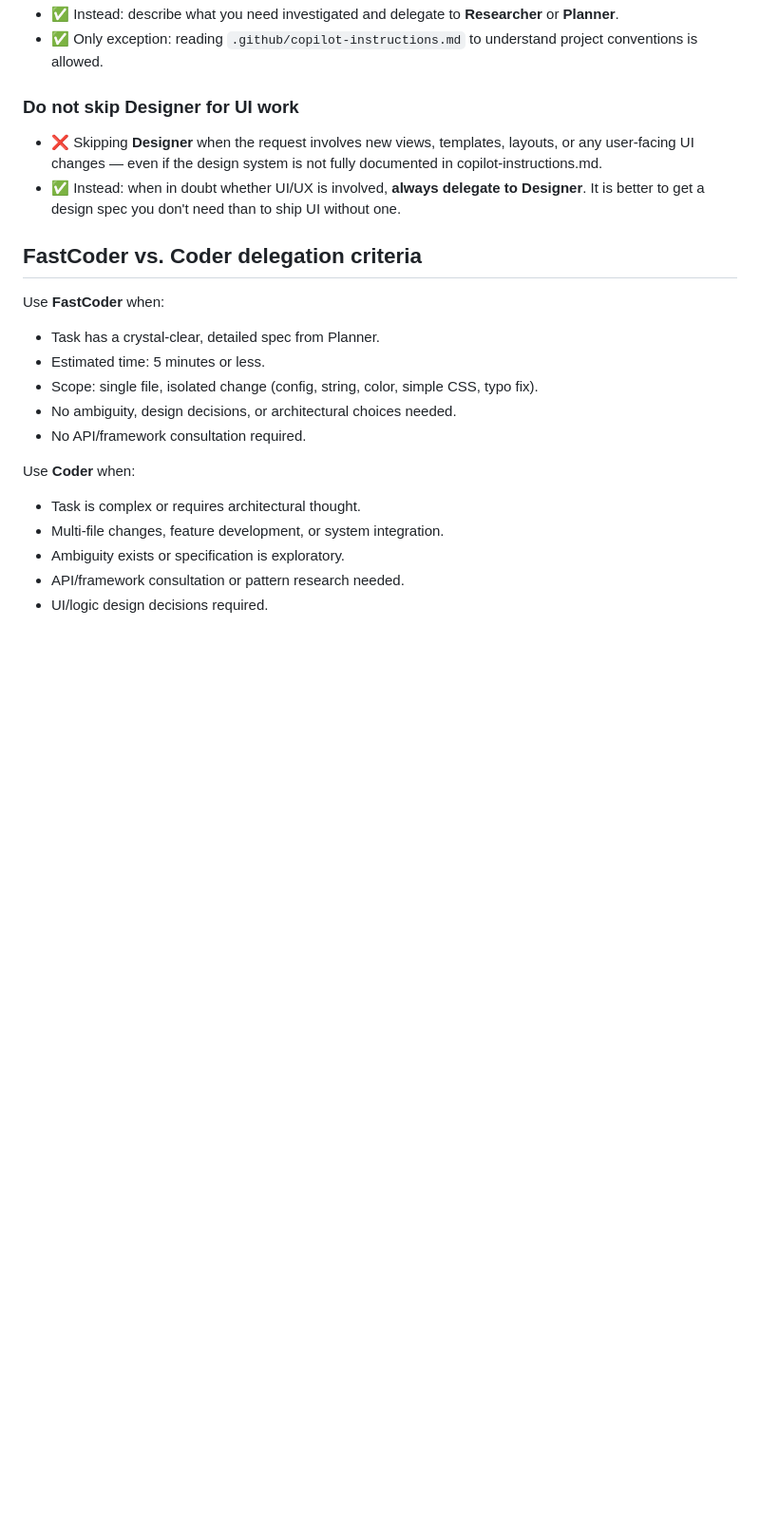
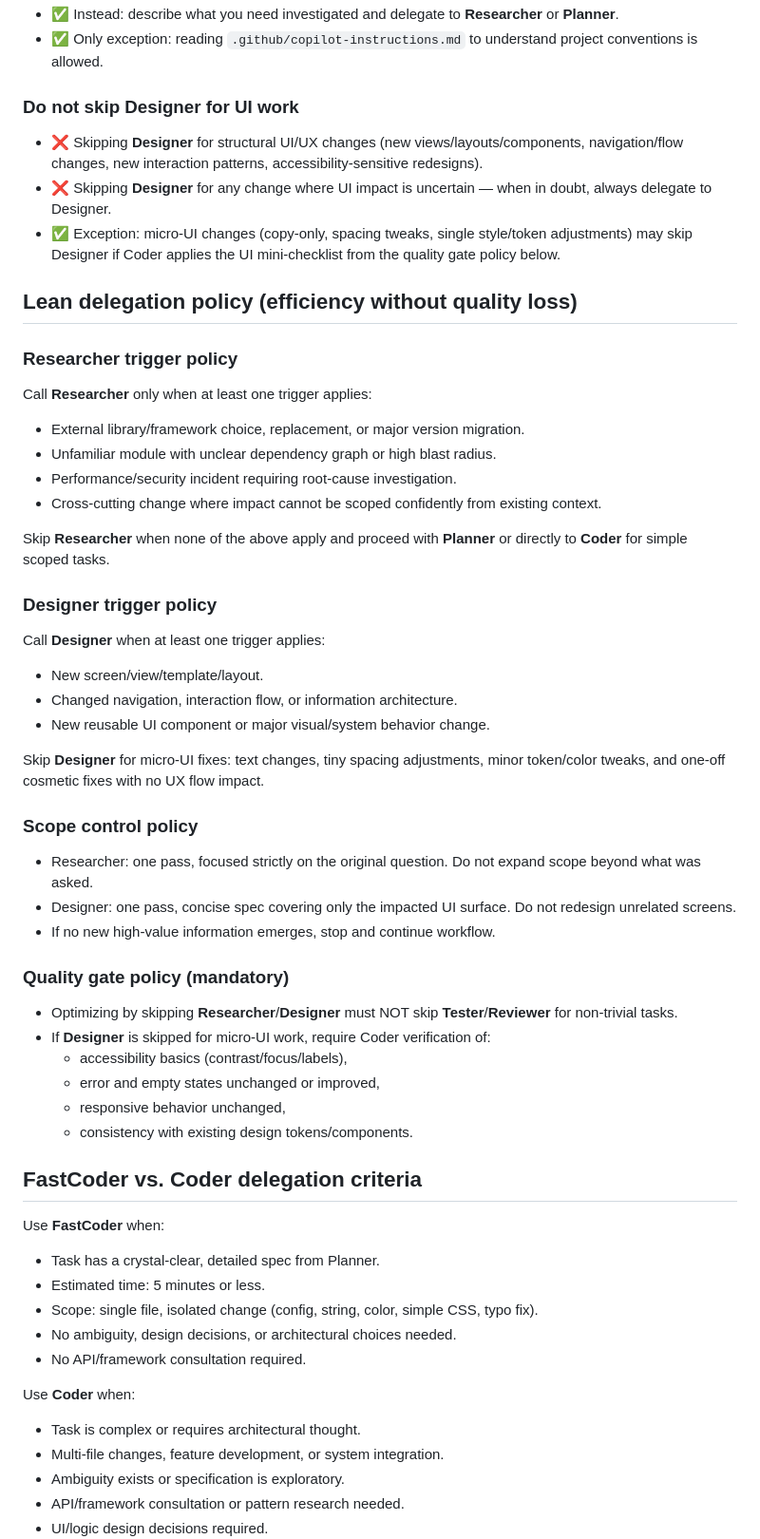
Before and after one commit to q3ok/copilot-agent-php-orchestrator, a Markdown page: .github/agents/Orchestrator.agent.md, the part around one of its changes. Shown at 95% size. Rendered like a GitHub page; blank space fills up the shorter version.

Commit message:
feat: Enhance Orchestrator agent documentation with lean delegation policy, trigger criteria for Researcher and Designer, and quality gate standards

```diff
--- a/.github/agents/Orchestrator.agent.md
+++ b/.github/agents/Orchestrator.agent.md
@@ -52,8 +52,41 @@ Read `.github/copilot-instructions.md` for all project-specific conventions —
 - ✅ Only exception: reading `.github/copilot-instructions.md` to understand project conventions is allowed.
 
 ### Do not skip Designer for UI work
-- ❌ Skipping **Designer** when the request involves new views, templates, layouts, or any user-facing UI changes — even if the design system is not fully documented in copilot-instructions.md.
-- ✅ Instead: when in doubt whether UI/UX is involved, **always delegate to Designer**. It is better to get a design spec you don't need than to ship UI without one.
+- ❌ Skipping **Designer** for structural UI/UX changes (new views/layouts/components, navigation/flow changes, new interaction patterns, accessibility-sensitive redesigns).
+- ❌ Skipping **Designer** for any change where UI impact is uncertain — when in doubt, always delegate to Designer.
+- ✅ Exception: micro-UI changes (copy-only, spacing tweaks, single style/token adjustments) may skip Designer if Coder applies the UI mini-checklist from the quality gate policy below.
+
+## Lean delegation policy (efficiency without quality loss)
+
+### Researcher trigger policy
+Call **Researcher** only when at least one trigger applies:
+- External library/framework choice, replacement, or major version migration.
+- Unfamiliar module with unclear dependency graph or high blast radius.
+- Performance/security incident requiring root-cause investigation.
+- Cross-cutting change where impact cannot be scoped confidently from existing context.
+
+Skip **Researcher** when none of the above apply and proceed with **Planner** or directly to **Coder** for simple scoped tasks.
+
+### Designer trigger policy
+Call **Designer** when at least one trigger applies:
+- New screen/view/template/layout.
+- Changed navigation, interaction flow, or information architecture.
+- New reusable UI component or major visual/system behavior change.
+
+Skip **Designer** for micro-UI fixes: text changes, tiny spacing adjustments, minor token/color tweaks, and one-off cosmetic fixes with no UX flow impact.
+
+### Scope control policy
+- Researcher: one pass, focused strictly on the original question. Do not expand scope beyond what was asked.
+- Designer: one pass, concise spec covering only the impacted UI surface. Do not redesign unrelated screens.
+- If no new high-value information emerges, stop and continue workflow.
+
+### Quality gate policy (mandatory)
+- Optimizing by skipping **Researcher**/**Designer** must NOT skip **Tester**/**Reviewer** for non-trivial tasks.
+- If **Designer** is skipped for micro-UI work, require Coder verification of:
+  - accessibility basics (contrast/focus/labels),
+  - error and empty states unchanged or improved,
+  - responsive behavior unchanged,
+  - consistency with existing design tokens/components.
 
 ## FastCoder vs. Coder delegation criteria
 Use **FastCoder** when:
```
Also changed, not shown: other parts of .github/agents/Orchestrator.agent.md (+2 -2 lines), CHANGELOG.md (+3 -1 lines).
